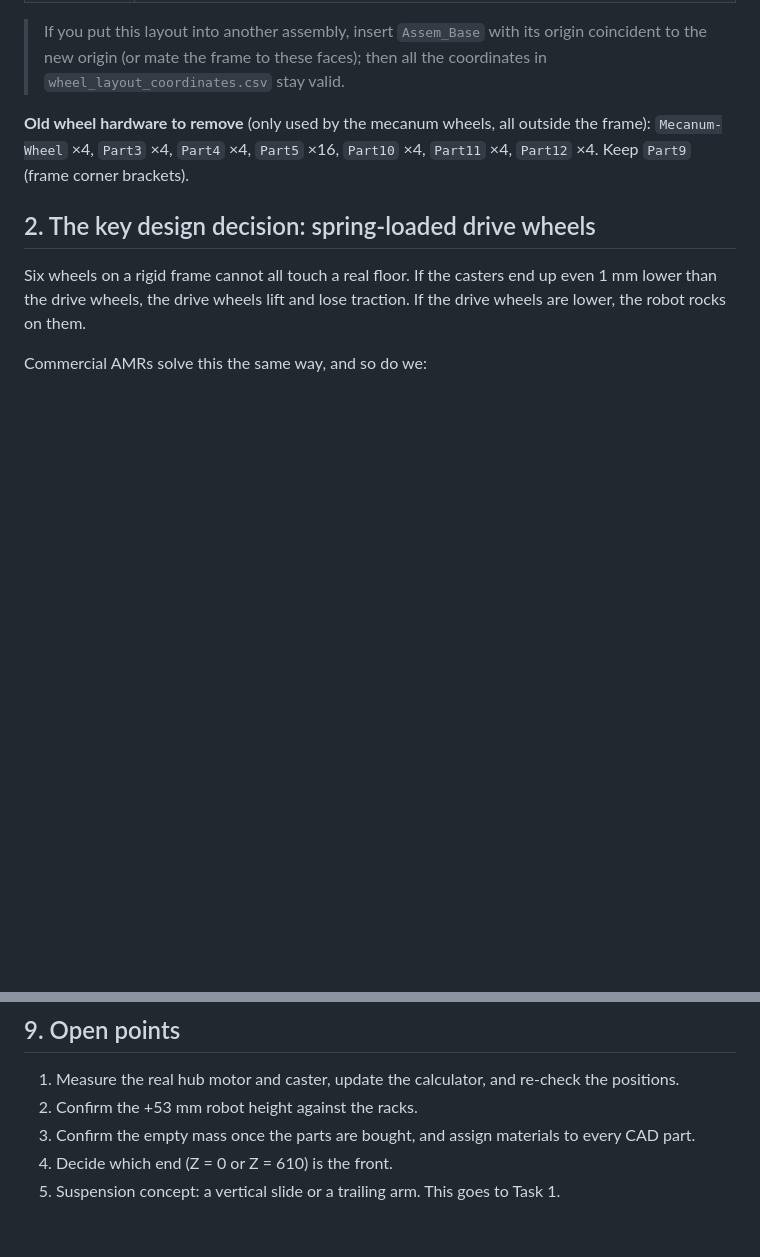
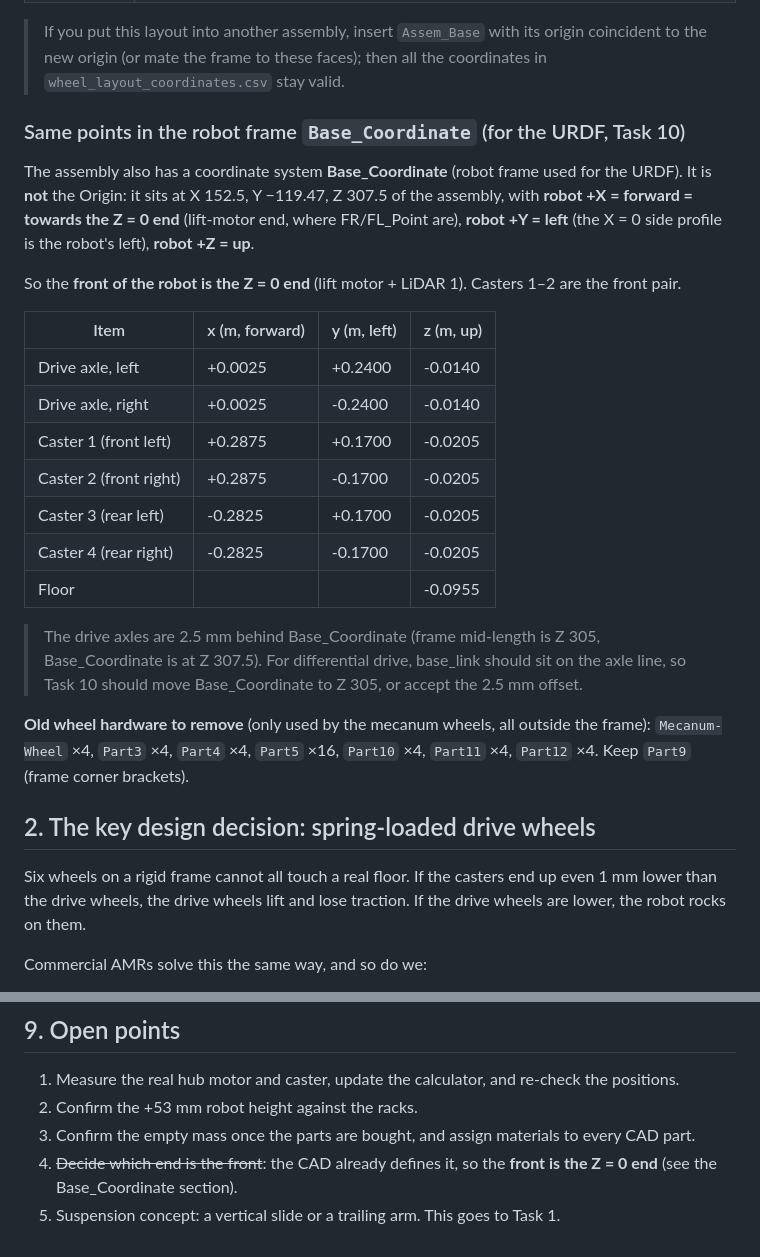
Before and after one commit to Graduation-Project-2027/AGV-Mechanical-Phase, a Markdown page: Phase-A_design/02_wheel-diameter-calcs/wheel_layout_report.md, 2 parts joined by grey strips. Rendered like a GitHub page; blank space fills up the shorter version.

Commit message:
Task 2: add positions in the robot frame (Base_Coordinate); front = Z=0 end
Co-Authored-By: Claude Opus 5.5 <noreply@anthropic.com>

```diff
--- a/Phase-A_design/02_wheel-diameter-calcs/wheel_layout_report.md
+++ b/Phase-A_design/02_wheel-diameter-calcs/wheel_layout_report.md
@@ -49,6 +49,24 @@ The same locations, measured from the frame with a ruler:
 | Robot centre | midway between the side profiles (152.5 from the left outer face) and mid-length (305) |
 
 > If you put this layout into another assembly, insert `Assem_Base` with its origin coincident to the new origin (or mate the frame to these faces); then all the coordinates in `wheel_layout_coordinates.csv` stay valid.
+
+### Same points in the robot frame `Base_Coordinate` (for the URDF, Task 10)
+
+The assembly also has a coordinate system **Base_Coordinate** (robot frame used for the URDF). It is **not** the Origin: it sits at X 152.5, Y −119.47, Z 307.5 of the assembly, with **robot +X = forward = towards the Z = 0 end** (lift-motor end, where FR/FL_Point are), **robot +Y = left** (the X = 0 side profile is the robot's left), **robot +Z = up**.
+
+So the **front of the robot is the Z = 0 end** (lift motor + LiDAR 1). Casters 1–2 are the front pair.
+
+| Item | x (m, forward) | y (m, left) | z (m, up) |
+|---|---|---|---|
+| Drive axle, left | +0.0025 | +0.2400 | -0.0140 |
+| Drive axle, right | +0.0025 | -0.2400 | -0.0140 |
+| Caster 1 (front left) | +0.2875 | +0.1700 | -0.0205 |
+| Caster 2 (front right) | +0.2875 | -0.1700 | -0.0205 |
+| Caster 3 (rear left) | -0.2825 | +0.1700 | -0.0205 |
+| Caster 4 (rear right) | -0.2825 | -0.1700 | -0.0205 |
+| Floor | | | -0.0955 |
+
+> The drive axles are 2.5 mm behind Base_Coordinate (frame mid-length is Z 305, Base_Coordinate is at Z 307.5). For differential drive, base_link should sit on the axle line, so Task 10 should move Base_Coordinate to Z 305, or accept the 2.5 mm offset.
 
 **Old wheel hardware to remove** (only used by the mecanum wheels, all outside the frame): `Mecanum-Wheel` ×4, `Part3` ×4, `Part4` ×4, `Part5` ×16, `Part10` ×4, `Part11` ×4, `Part12` ×4. Keep `Part9` (frame corner brackets).
 
@@ -162,5 +180,5 @@ Masses: empty robot **30.2 kg** (mass budget sheet, +10% margin), design payload
 1. Measure the real hub motor and caster, update the calculator, and re-check the positions.
 2. Confirm the +53 mm robot height against the racks.
 3. Confirm the empty mass once the parts are bought, and assign materials to every CAD part.
-4. Decide which end (Z = 0 or Z = 610) is the front.
+4. ~~Decide which end is the front~~: the CAD already defines it, so the **front is the Z = 0 end** (see the Base_Coordinate section).
 5. Suspension concept: a vertical slide or a trailing arm. This goes to Task 1.
```
